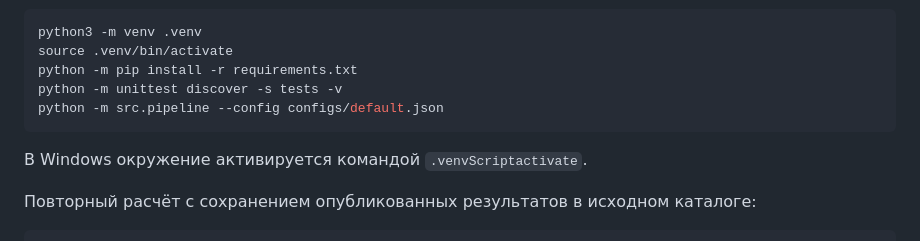
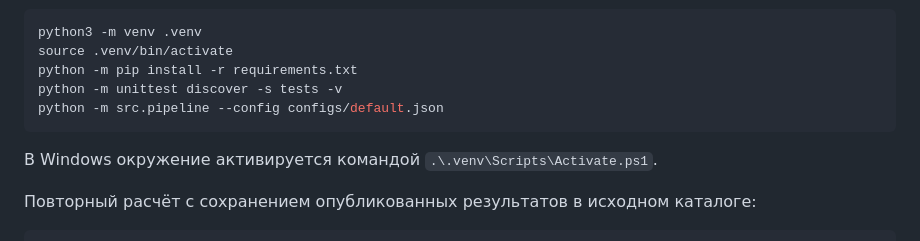
Before and after one commit to TsyganovBogdan/municipal-trajectories-sberindex, a Markdown page: README.md, the part around the change. Drawn GitHub-style.

````diff
--- a/README.md
+++ b/README.md
@@ -38,7 +38,7 @@ python -m unittest discover -s tests -v
 python -m src.pipeline --config configs/default.json
 ```
 
-В Windows окружение активируется командой `.venvScriptactivate`.
+В Windows окружение активируется командой `.\.venv\Scripts\Activate.ps1`.
 
 Повторный расчёт с сохранением опубликованных результатов в исходном каталоге:
 
````
